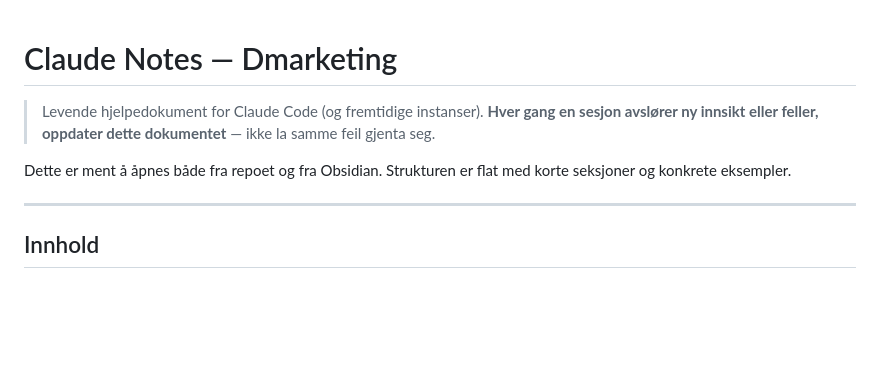
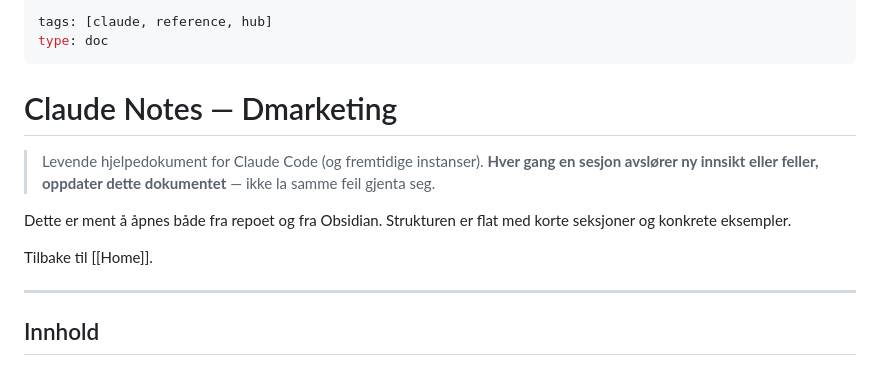
Before and after one commit to AdrianDie/Dmarketing, a Markdown page: docs/CLAUDE_NOTES.md, the part around the change. GitHub-like rendering; blank space fills up the shorter version.

```diff
--- a/docs/CLAUDE_NOTES.md
+++ b/docs/CLAUDE_NOTES.md
@@ -1,9 +1,16 @@
+---
+tags: [claude, reference, hub]
+type: doc
+---
+
 # Claude Notes — Dmarketing
 
 > Levende hjelpedokument for Claude Code (og fremtidige instanser).
 > **Hver gang en sesjon avslører ny innsikt eller feller, oppdater dette dokumentet** — ikke la samme feil gjenta seg.
 
 Dette er ment å åpnes både fra repoet og fra Obsidian. Strukturen er flat med korte seksjoner og konkrete eksempler.
+
+Tilbake til [[Home]].
 
 ---
 
```
Also changed, not shown: docs/Home.md (added, +78 -0 lines).
